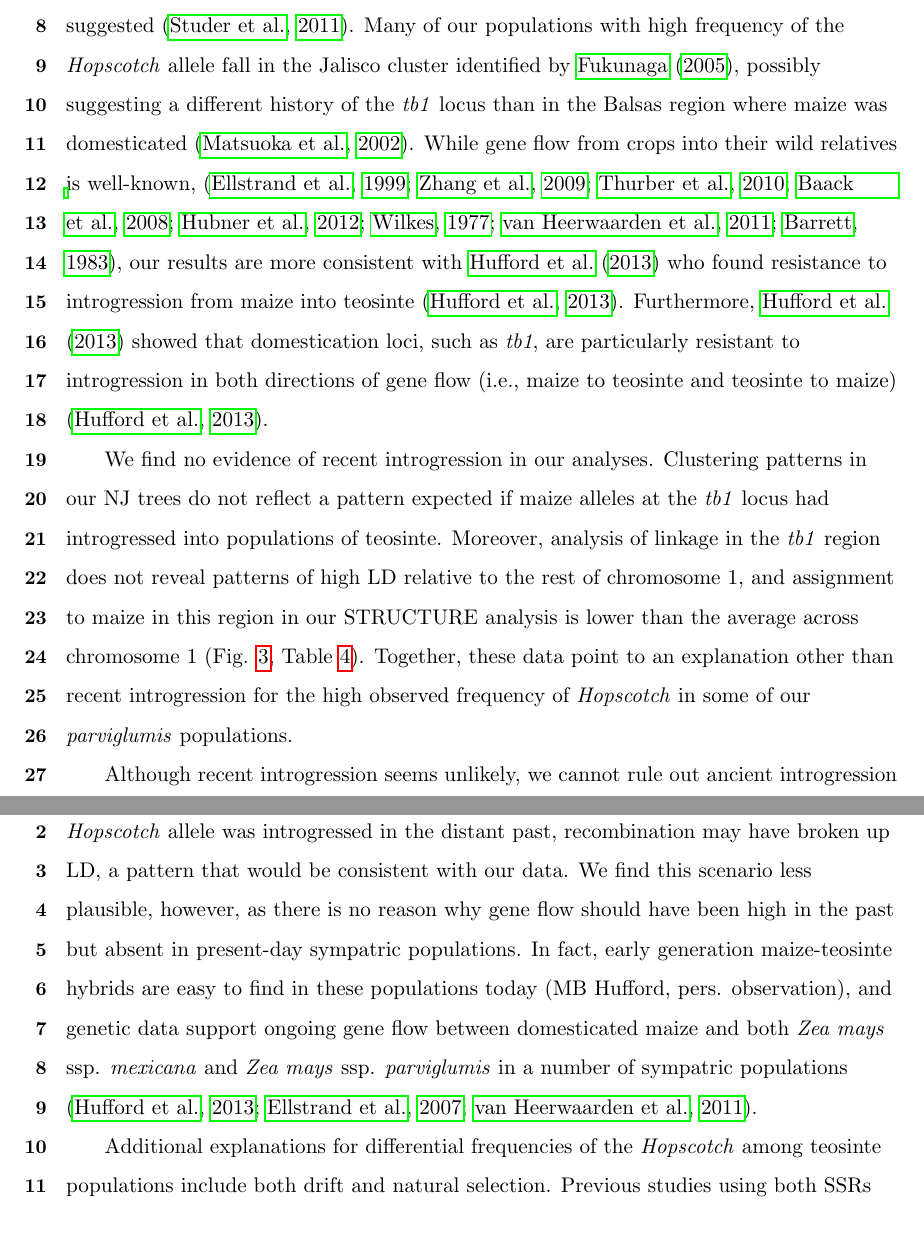
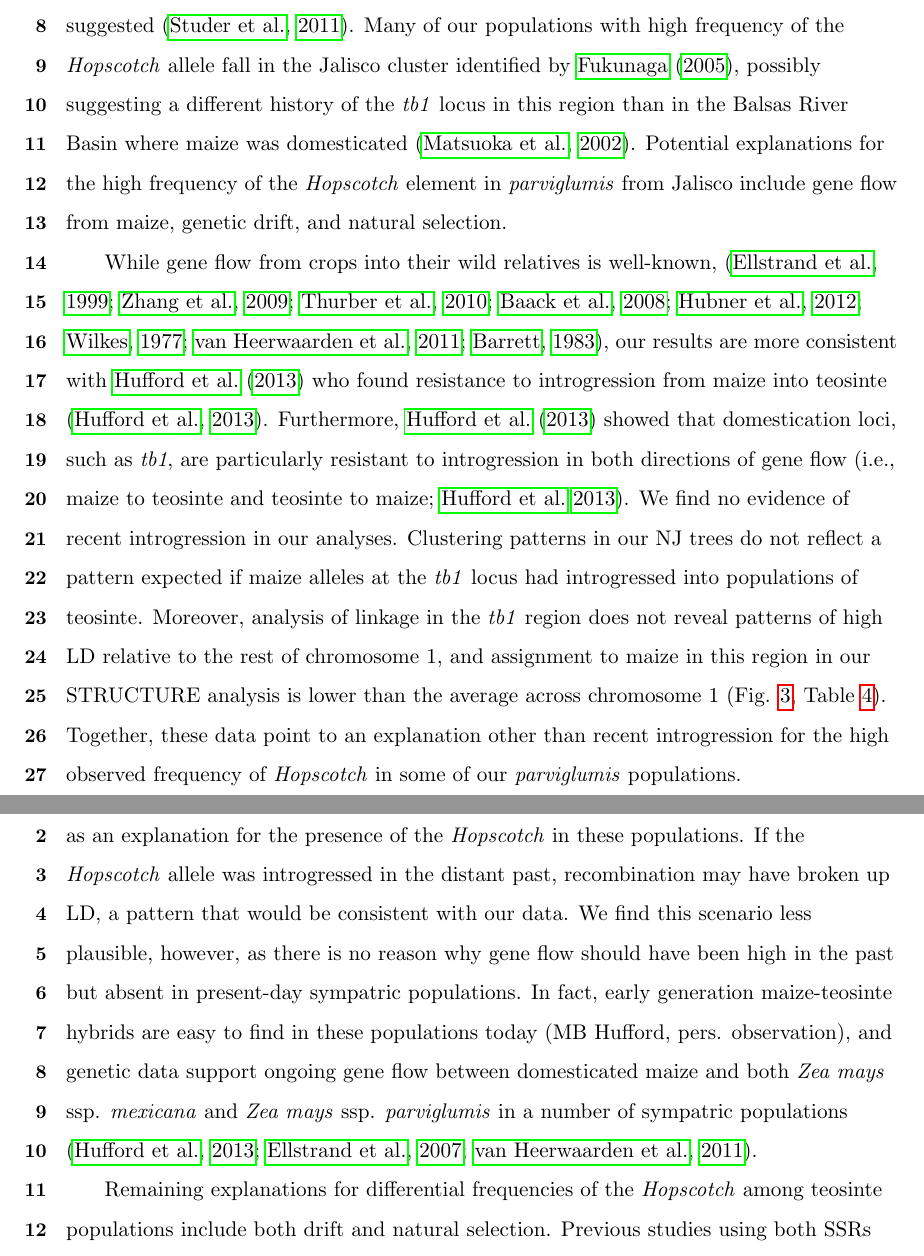
Before and after one commit to lvann/tb1, a LaTeX document (manuscript.tex): two parts of pages 20 and 21 of 38, joined at a grey line, cut so that both start at the same text. Compiled offline with pdfLaTeX.

Commit message:
edits to discussion

```diff
--- a/manuscript.tex
+++ b/manuscript.tex
@@ -271,13 +271,13 @@ Adaptation occurs either due to selection on standing variation or on \emph{de n
 
 In maize, alleles at important domestication loci (\emph{RAMOSA1}, \citealt{SigmonVollbrecht2010}; \emph{barren stalk1}, \citealt{Gallavotti2004}; and \emph{grassy tillers1}, \citealt{Whipple2011}) have been shown to have been selected from standing variation, suggesting that diversity already present in teosinte may have played an important role in the domestication of maize. The \emph{teosinte branched1} gene has long been a central focus of research concerning maize domestication, and, while previous studies have suggested that differences in plant architecture between domesticated maize and teosinte are a result of selection on standing variation, little is known about variation at this locus in teosinte \citep{Clark2006, Studer2011}. \citet{Studer2011} genotyped 90 accessions of teosinte (inbred and outbred), providing the first evidence that the \emph{Hopscotch} insertion is segregating in teosinte \citep{Studer2011}.
 
-Given that the \emph{Hopscotch} insertion has been estimated to predate the domestication of maize, it is not surprising that it can be found segregating in populations of teosinte. However, in sampling numerous individuals from many teosinte populations our study provides greater insight into the distribution and prevalence of the \emph{Hopscotch} in teosinte. While our findings are consistent with \citet{Studer2011} in that we identified the \emph{Hopscotch} allele segregating in teosinte, we find it at higher frequency than previously suggested \citep{Studer2011}. Many of our populations with high frequency of the \emph{Hopscotch} allele fall in the Jalisco cluster identified by \citet{Fukunaga2005}, possibly suggesting a different history of the \emph{tb1} locus than in the Balsas region where maize was domesticated \citep{Matsuoka2002}. While gene flow from crops into their wild relatives is well-known, \citep{Ellstrand1999, Zhang2009, Thurber2010, Baack2008, Hubner2012, Wilkes1977, VanHeerwaarden2011, Barrett1983}, our results are more consistent with \citet{Hufford2013} who found resistance to introgression from maize into teosinte \citep{Hufford2013}. Furthermore, \citet{Hufford2013} showed that domestication loci, such as \emph{tb1}, are particularly resistant to introgression in both directions of gene flow (i.e., maize to teosinte and teosinte to maize) \citep{Hufford2013}.
+Given that the \emph{Hopscotch} insertion has been estimated to predate the domestication of maize, it is not surprising that it can be found segregating in populations of teosinte. However, in sampling numerous individuals from many teosinte populations our study provides greater insight into the distribution and prevalence of the \emph{Hopscotch} in teosinte. While our findings are consistent with \citet{Studer2011} in that we identified the \emph{Hopscotch} allele segregating in teosinte, we find it at higher frequency than previously suggested \citep{Studer2011}. Many of our populations with high frequency of the \emph{Hopscotch} allele fall in the Jalisco cluster identified by \citet{Fukunaga2005}, possibly suggesting a different history of the \emph{tb1} locus in this region than in the Balsas River Basin where maize was domesticated \citep{Matsuoka2002}. Potential explanations for the high frequency of the \emph{Hopscotch} element in \emph{parviglumis} from Jalisco include gene flow from maize, genetic drift, and natural selection.
 
-We find no evidence of recent introgression in our analyses. Clustering patterns in our NJ trees do not reflect a pattern expected if maize alleles at the \emph{tb1} locus had introgressed into populations of teosinte.  Moreover, analysis of linkage in the \emph{tb1} region does not reveal patterns of high LD relative to the rest of chromosome 1, and assignment to maize in this region in our STRUCTURE analysis is lower than the average across chromosome 1 (Fig. \ref{Fig3Structure}, Table \ref{Table4Q}). Together, these data point to an explanation other than recent introgression for the high observed frequency of \emph{Hopscotch} in some of  our \emph{parviglumis} populations.
+While gene flow from crops into their wild relatives is well-known, \citep{Ellstrand1999, Zhang2009, Thurber2010, Baack2008, Hubner2012, Wilkes1977, VanHeerwaarden2011, Barrett1983}, our results are more consistent with \citet{Hufford2013} who found resistance to introgression from maize into teosinte \citep{Hufford2013}. Furthermore, \citet{Hufford2013} showed that domestication loci, such as \emph{tb1}, are particularly resistant to introgression in both directions of gene flow (i.e., maize to teosinte and teosinte to maize; \citealt{Hufford2013}). We find no evidence of recent introgression in our analyses. Clustering patterns in our NJ trees do not reflect a pattern expected if maize alleles at the \emph{tb1} locus had introgressed into populations of teosinte.  Moreover, analysis of linkage in the \emph{tb1} region does not reveal patterns of high LD relative to the rest of chromosome 1, and assignment to maize in this region in our STRUCTURE analysis is lower than the average across chromosome 1 (Fig. \ref{Fig3Structure}, Table \ref{Table4Q}). Together, these data point to an explanation other than recent introgression for the high observed frequency of \emph{Hopscotch} in some of  our \emph{parviglumis} populations.
 
 Although recent introgression seems unlikely, we cannot rule out ancient introgression as an explanation for the presence of the \emph{Hopscotch} in these populations. If the \emph{Hopscotch} allele was introgressed in the distant past, recombination may have broken up LD, a pattern that would be consistent with our data.  We find this scenario less plausible, however, as there is no reason why gene flow should have been high in the past but absent in present-day sympatric populations.  In fact, early generation maize-teosinte hybrids are easy to find in these populations today (MB Hufford, pers. observation), and genetic data support ongoing gene flow between domesticated maize and both \emph{Zea mays} ssp. \emph{mexicana} and \emph{Zea mays} ssp. \emph{parviglumis} in a number of sympatric populations \citep{Hufford2013, Ellstrand2007, VanHeerwaarden2011}.
 
-Additional explanations for differential frequencies of the \emph{Hopscotch} among teosinte populations include both drift and natural selection.  Previous studies using both SSRs and genome-wide SNP data have found evidence for a population bottleneck in the San Lorenzo population \citep{Hufford2010, Pyhajarvi2013}, and the lower levels of sequence diversity in the 5' UTR region and the more positive values of Tajima's D we present here are consistent with these findings. \jri{deviations from HWE may be consistent too if we see excess of homozygotes. do we?}. This bottleneck, however, does not explain differences in \emph{Hopscotch} allele frequency among multiple populations in the Jalisco group, and the available information on diversity and population structure among these populations \citep{Hufford2010, Pyhajarvi2013} is not suggestive of recent colonization or other demographic events that might predict a high frequency of the allele across populations.  \jri{here we need a few sentences on selection.  the 5' UTR has much more negative D than the upstream. do we know the Hop genotype for sequenced lines? can we separate the sequences into hop/no hop and look for differences? it wasn't until we did this that gt1 stuff really popped out.} \lev{we should know for some of them, i will check}
+Remaining explanations for differential frequencies of the \emph{Hopscotch} among teosinte populations include both drift and natural selection.  Previous studies using both SSRs and genome-wide SNP data have found evidence for a population bottleneck in the San Lorenzo population \citep{Hufford2010, Pyhajarvi2013}, and the lower levels of sequence diversity in the 5' UTR region and the more positive values of Tajima's D we present here are consistent with these findings. \jri{deviations from HWE may be consistent too if we see excess of homozygotes. do we?}. This bottleneck, however, does not explain differences in \emph{Hopscotch} allele frequency among multiple populations in the Jalisco group, and the available information on diversity and population structure among these populations \citep{Hufford2010, Pyhajarvi2013} is not suggestive of recent colonization or other demographic events that might predict a high frequency of the allele across populations.  \jri{here we need a few sentences on selection.  the 5' UTR has much more negative D than the upstream. do we know the Hop genotype for sequenced lines? can we separate the sequences into hop/no hop and look for differences? it wasn't until we did this that gt1 stuff really popped out.} \lev{we should know for some of them, i will check}
 %   from expected genotype frequencies under Hardy-Weinberg equilibrium at the \emph{Hopscotch} insertion in the San Lorenzo population and additional populations may be indicative of demographic changes that have affected genome-wide patterns of variation, or may be the result of selective pressures acting on or near the \emph{tb1} locus..
 
 The phenotypic effects of the \emph{Hopscotch} insertion in domesticated maize have been well documented \citep{Clark2006, Studer2011}, and \citet{Weber2007} have described its effects in partially inbred lines of teosinte \citep{Weber2007} \jri{i don't think these were inbred.please doublecheck.}. Our study is the first to explicitly examine the phenotypic effects of the \emph{Hopscotch} insertion in individuals sampled from natural populations of teosinte. \jri{isn't this what weber did?? for 70+ populations!?} However, we found no significant effect of the \emph{Hopscotch} on tillering index or tiller number in our phenotyping experiments, and the effect of the \emph{Hopscotch} insertion in teosinte is discordant with that of maize. The lack of correlation between \emph{Hopscotch} genotype and tillering index or tiller number is surprising given its effects in maize. It is certainly possible that even though previous data demonstrate an effect of the \emph{Hopscotch} on tillering in maize \citep{Studer2011}, that the effect of the \emph{Hopscotch} in teosinte is more complicated and may be more difficult to observe. Moreover, \emph{tb1} is a single gene in a complex pathway that affects branching and tillering traits, and perhaps in combination with alleles at other loci the phenotypic effects of the \emph{Hopscotch} on tillering may not be consistent. \jri{thsi section still needs work. i think we have to do more here. weber shows an association between SNPs in tb1 and branch length. we need to discuss that!}
```
Also changed, not shown: manuscript.pdf, 3 other files.
